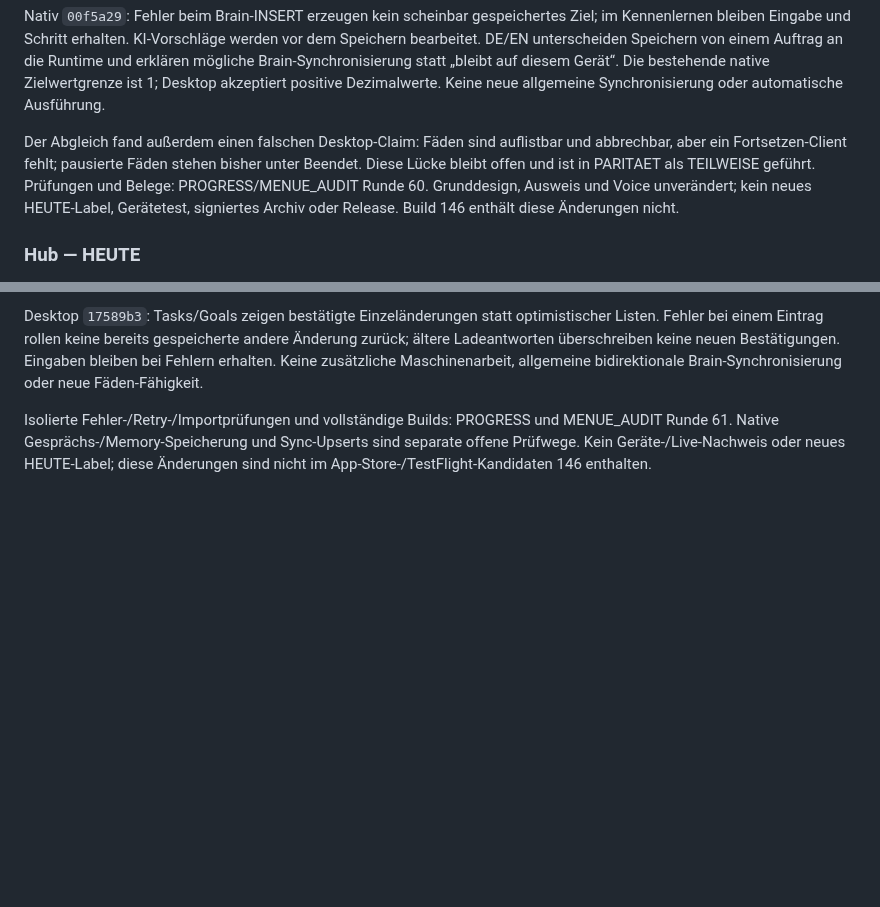
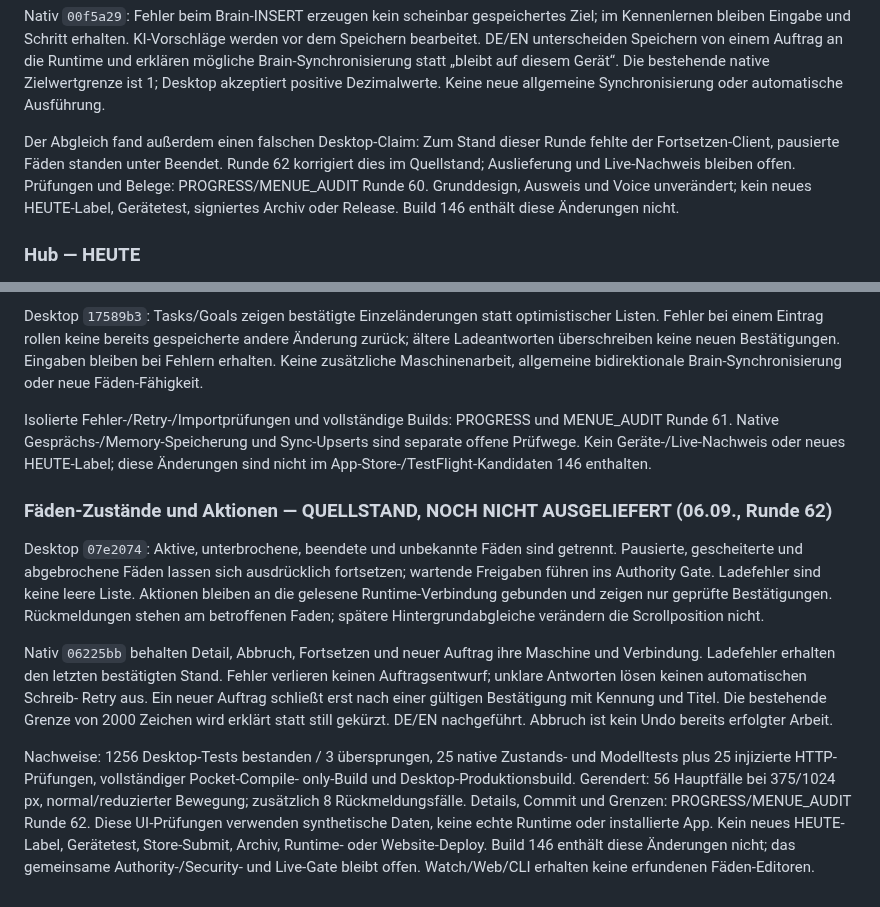
Before and after one commit to schenkei-code/hunch-website, a Markdown page: PRODUCT_TRUTH.md, 2 parts joined by grey strips. Drawn GitHub-style; blank space fills up the shorter version.

Commit message:
docs: distinguish verified Fäden source from release state

```diff
--- a/PRODUCT_TRUTH.md
+++ b/PRODUCT_TRUTH.md
@@ -503,9 +503,9 @@ die Runtime und erklären mögliche Brain-Synchronisierung statt „bleibt auf d
 Gerät“. Die bestehende native Zielwertgrenze ist 1; Desktop akzeptiert positive
 Dezimalwerte. Keine neue allgemeine Synchronisierung oder automatische Ausführung.
 
-Der Abgleich fand außerdem einen falschen Desktop-Claim: Fäden sind auflistbar
-und abbrechbar, aber ein Fortsetzen-Client fehlt; pausierte Fäden stehen bisher
-unter Beendet. Diese Lücke bleibt offen und ist in PARITAET als TEILWEISE geführt.
+Der Abgleich fand außerdem einen falschen Desktop-Claim: Zum Stand dieser Runde
+fehlte der Fortsetzen-Client, pausierte Fäden standen unter Beendet. Runde 62
+korrigiert dies im Quellstand; Auslieferung und Live-Nachweis bleiben offen.
 Prüfungen und Belege: PROGRESS/MENUE_AUDIT Runde 60. Grunddesign, Ausweis und Voice
 unverändert; kein neues HEUTE-Label, Gerätetest, signiertes Archiv oder Release.
 Build 146 enthält diese Änderungen nicht.
@@ -601,3 +601,29 @@ Isolierte Fehler-/Retry-/Importprüfungen und vollständige Builds: PROGRESS und
 MENUE_AUDIT Runde 61. Native Gesprächs-/Memory-Speicherung und Sync-Upserts sind
 separate offene Prüfwege. Kein Geräte-/Live-Nachweis oder neues HEUTE-Label;
 diese Änderungen sind nicht im App-Store-/TestFlight-Kandidaten 146 enthalten.
+
+### Fäden-Zustände und Aktionen — QUELLSTAND, NOCH NICHT AUSGELIEFERT (06.09., Runde 62)
+
+Desktop `07e2074`: Aktive, unterbrochene, beendete und unbekannte Fäden sind
+getrennt. Pausierte, gescheiterte und abgebrochene Fäden lassen sich ausdrücklich
+fortsetzen; wartende Freigaben führen ins Authority Gate. Ladefehler sind keine
+leere Liste. Aktionen bleiben an die gelesene Runtime-Verbindung gebunden und
+zeigen nur geprüfte Bestätigungen. Rückmeldungen stehen am betroffenen Faden;
+spätere Hintergrundabgleiche verändern die Scrollposition nicht.
+
+Nativ `06225bb` behalten Detail, Abbruch, Fortsetzen und neuer Auftrag ihre Maschine und
+Verbindung. Ladefehler erhalten den letzten bestätigten Stand. Fehler verlieren
+keinen Auftragsentwurf; unklare Antworten lösen keinen automatischen Schreib-
+Retry aus. Ein neuer Auftrag schließt erst nach einer gültigen Bestätigung mit
+Kennung und Titel. Die bestehende Grenze von 2000 Zeichen wird erklärt statt
+still gekürzt. DE/EN nachgeführt. Abbruch ist kein Undo bereits erfolgter Arbeit.
+
+Nachweise: 1256 Desktop-Tests bestanden / 3 übersprungen, 25 native Zustands-
+und Modelltests plus 25 injizierte HTTP-Prüfungen, vollständiger Pocket-Compile-
+only-Build und Desktop-Produktionsbuild. Gerendert: 56 Hauptfälle bei 375/1024 px,
+normal/reduzierter Bewegung; zusätzlich 8 Rückmeldungsfälle. Details, Commit
+und Grenzen: PROGRESS/MENUE_AUDIT Runde 62. Diese UI-Prüfungen verwenden
+synthetische Daten, keine echte Runtime oder installierte App. Kein neues
+HEUTE-Label, Gerätetest, Store-Submit, Archiv, Runtime- oder Website-Deploy.
+Build 146 enthält diese Änderungen nicht; das gemeinsame Authority-/Security-
+und Live-Gate bleibt offen. Watch/Web/CLI erhalten keine erfundenen Fäden-Editoren.
```
